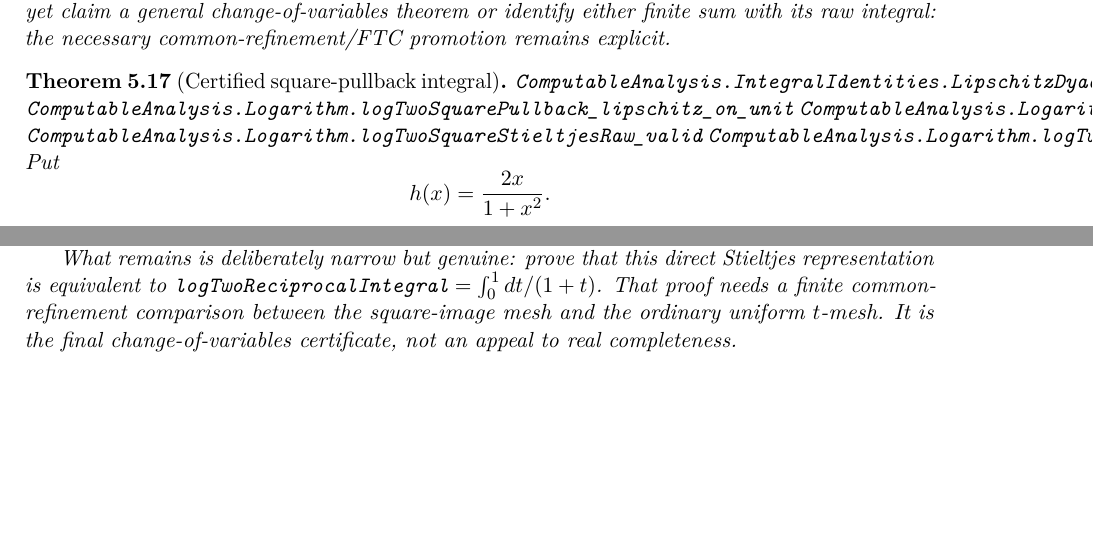
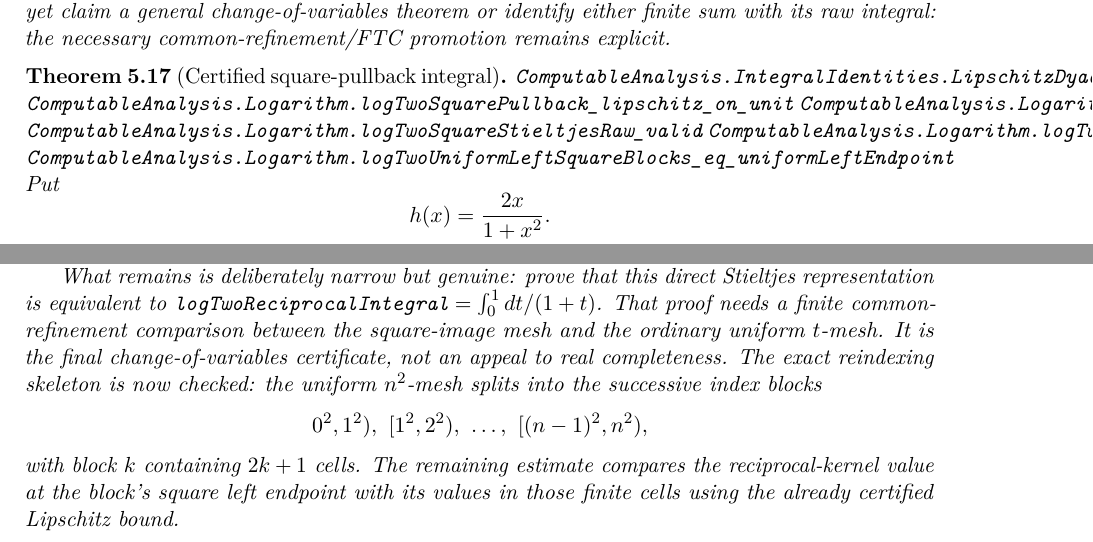
Before and after one commit to liuyao12/computable-analysis, a LaTeX thesis (blueprint/src/web.tex, which reads blueprint/src/05-exponential-logarithm.tex): two parts of page 89 of 130 before the commit and two parts of page 89 of 131 after it, joined at a grey line, cut so that both start at the same text, the shorter picture padded with empty space. Compiled offline with pdfLaTeX.

Commit message:
Reindex the logarithm square-substitution mesh

```diff
--- a/blueprint/src/05-exponential-logarithm.tex
+++ b/blueprint/src/05-exponential-logarithm.tex
@@ -462,6 +462,7 @@ integral: the necessary common-refinement/FTC promotion remains explicit.
 \lean{ComputableAnalysis.Logarithm.logTwoSquarePullbackIntegral_valid}
 \lean{ComputableAnalysis.Logarithm.logTwoSquareStieltjesRaw_valid}
 \lean{ComputableAnalysis.Logarithm.logTwoSquareStieltjesRaw_equiv_pullbackIntegral}
+\lean{ComputableAnalysis.Logarithm.logTwoUniformLeftSquareBlocks_eq_uniformLeftEndpoint}
 \uses{prop:log-two-square-substitution}
 \leanok
 Put
@@ -499,7 +500,13 @@ Stieltjes representation is equivalent to
 \(\code{logTwoReciprocalIntegral}=\int_0^1dt/(1+t)\).  That proof needs a
 finite common-refinement comparison between the square-image mesh and the
 ordinary uniform \(t\)-mesh.  It is the final change-of-variables certificate,
-not an appeal to real completeness.
+not an appeal to real completeness.  The exact reindexing skeleton is now
+checked: the uniform \(n^2\)-mesh splits into the successive index blocks
+\[0^2,1^2),\ [1^2,2^2),\ \ldots,\ [(n-1)^2,n^2),
+\]
+with block \(k\) containing \(2k+1\) cells.  The remaining estimate compares
+the reciprocal-kernel value at the block's square left endpoint with its
+values in those finite cells using the already certified Lipschitz bound.
 \end{theorem}
 
 \begin{theorem}[Series equals the finite reciprocal integral]
```
Also changed, not shown: 2 other files.
